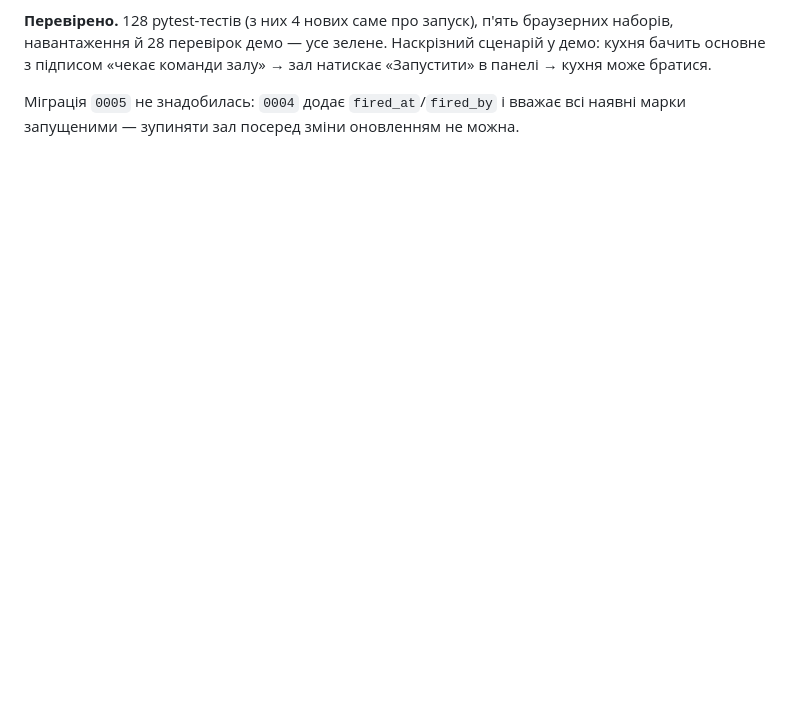
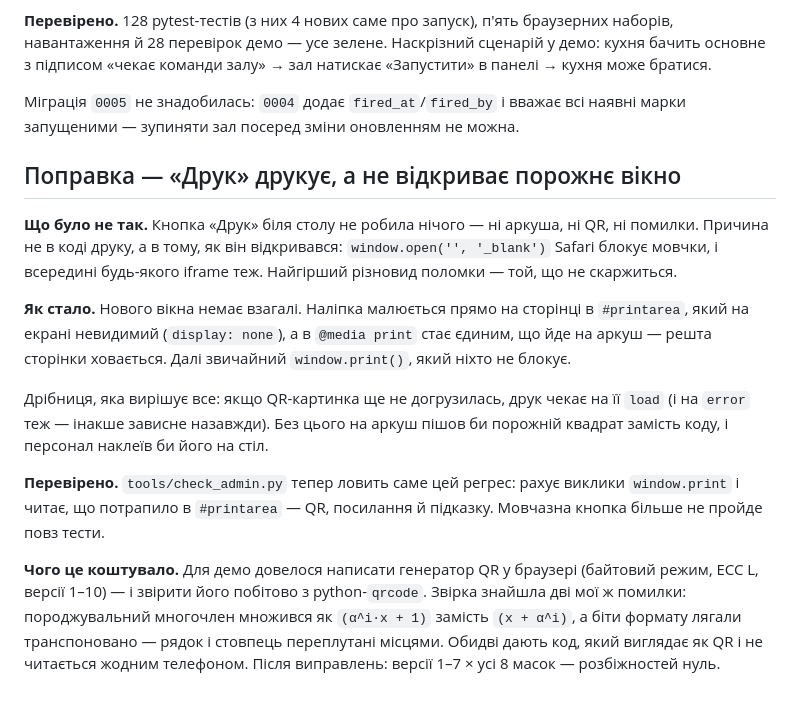
Before and after one commit to Envyyy-uk/Menu-and-Bar-Update-, a Markdown page: docs/FEEDBACK.md, the part around the change. Rendered like a GitHub page; blank space fills up the shorter version.

Commit message:
Опис поправки друку у звіті

```diff
--- a/docs/FEEDBACK.md
+++ b/docs/FEEDBACK.md
@@ -492,3 +492,31 @@ WebSocket із ping кожні 3 секунди, fallback на опитуван
 
 Міграція `0005` не знадобилась: `0004` додає `fired_at`/`fired_by` і вважає
 всі наявні марки запущеними — зупиняти зал посеред зміни оновленням не можна.
+
+## Поправка — «Друк» друкує, а не відкриває порожнє вікно
+
+**Що було не так.** Кнопка «Друк» біля столу не робила нічого — ні аркуша, ні
+QR, ні помилки. Причина не в коді друку, а в тому, як він відкривався:
+`window.open('', '_blank')` Safari блокує мовчки, і всередині будь-якого
+iframe теж. Найгірший різновид поломки — той, що не скаржиться.
+
+**Як стало.** Нового вікна немає взагалі. Наліпка малюється прямо на сторінці
+в `#printarea`, який на екрані невидимий (`display: none`), а в `@media print`
+стає єдиним, що йде на аркуш — решта сторінки ховається. Далі звичайний
+`window.print()`, який ніхто не блокує.
+
+Дрібниця, яка вирішує все: якщо QR-картинка ще не догрузилась, друк чекає на
+її `load` (і на `error` теж — інакше зависне назавжди). Без цього на аркуш
+пішов би порожній квадрат замість коду, і персонал наклеїв би його на стіл.
+
+**Перевірено.** `tools/check_admin.py` тепер ловить саме цей регрес: рахує
+виклики `window.print` і читає, що потрапило в `#printarea` — QR, посилання
+й підказку. Мовчазна кнопка більше не пройде повз тести.
+
+**Чого це коштувало.** Для демо довелося написати генератор QR у браузері
+(байтовий режим, ECC L, версії 1–10) — і звірити його побітово з
+python-`qrcode`. Звірка знайшла дві мої ж помилки: породжувальний многочлен
+множився як `(α^i·x + 1)` замість `(x + α^i)`, а біти формату лягали
+транспоновано — рядок і стовпець переплутані місцями. Обидві дають код, який
+виглядає як QR і не читається жодним телефоном. Після виправлень: версії 1–7
+× усі 8 масок — розбіжностей нуль.
```
